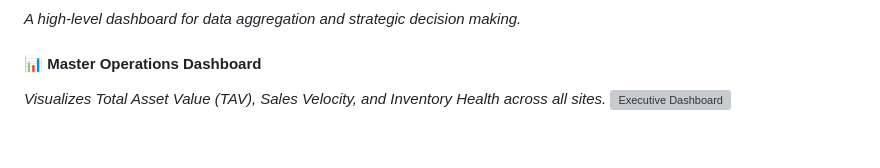
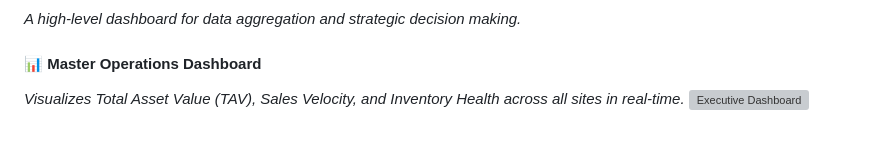
Before and after one commit to moonlitpayal/BafnaTrack, a Markdown page: README.md, the part around the change printed below. Rendered like a GitHub page; grey boxes are pictures that could not be loaded.

```diff
--- a/README.md
+++ b/README.md
@@ -32,7 +32,7 @@
 *A high-level dashboard for data aggregation and strategic decision making.*
 
 #### 📊 Master Operations Dashboard
-*Visualizes Total Asset Value (TAV), Sales Velocity, and Inventory Health across all sites.*
+*Visualizes Total Asset Value (TAV), Sales Velocity, and Inventory Health across all sites in real-time.*
 <img width="100%" alt="Executive Dashboard" src="PASTE_DESKTOP_DASHBOARD_URL_HERE">
 
 <br>
```
Also changed, not shown: other parts of README.md (+3 -3 lines).
